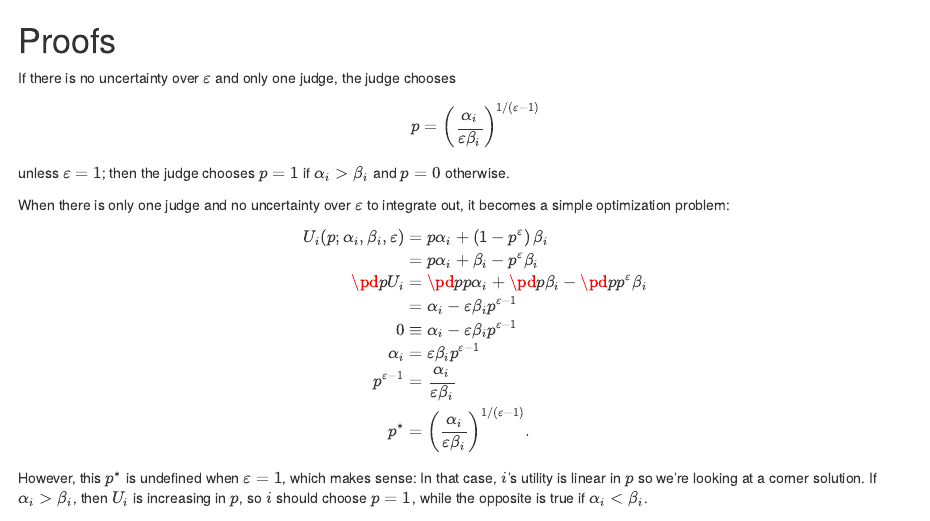
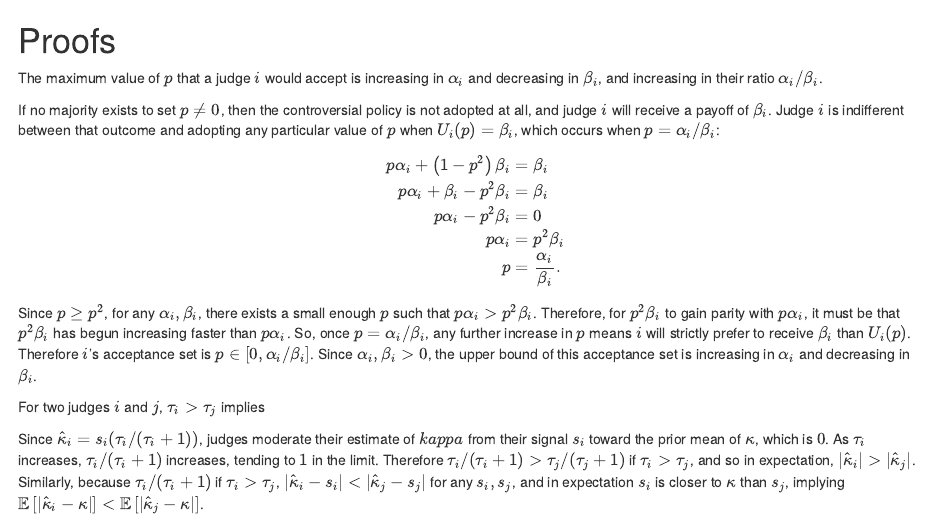
Before and after one commit to duckmayr/judges-electoral-concerns, an R Markdown document (appendix.Rmd): the page in a window 1100 px wide, from its top. Rendered offline with R 4.5, knitr and Pandoc, with nearby package versions.

Commit message:
Add proofs

````diff
--- a/appendix.Rmd
+++ b/appendix.Rmd
@@ -6,36 +6,49 @@
 
 ::: {.proposition}
 
-If there is no uncertainty over $\varepsilon$ and only one judge, the judge chooses
-
-$$p=\left(\frac{\alpha_i}{\varepsilon\beta_i}\right)^{1/(\varepsilon-1)}$$
-
-unless $\varepsilon = 1$; then the judge chooses $p = 1$ if $\alpha_i > \beta_i$ and $p = 0$ otherwise.
+The maximum value of $p$ that a judge $i$ would accept is increasing in $\alpha_i$ and decreasing in $\beta_i$, and increasing in their ratio $\alpha_i / \beta_i$.
 
 :::
 
 ::: {.proof}
 
-When there is only one judge and no uncertainty over $\varepsilon$ to integrate out, it becomes a simple optimization problem:
+If no majority exists to set $p \neq 0$, then the controversial policy is not adopted at all, and judge $i$ will receive a payoff of $\beta_i$.
+Judge $i$ is indifferent between that outcome and adopting any particular value of $p$ when $U_i(p) = \beta_i$, which occurs when $p = \alpha_i / \beta_i$:
 
+```{=tex}
 \begin{align*}
-U_i(p; \alpha_i, \beta_i, \varepsilon)
-& = p\alpha_i + \left( 1 - p^\varepsilon \right)\beta_i \\
-& = p\alpha_i + \beta_i - p^\varepsilon\beta_i \\
-\pd{p} U_i
-& = \pd{p} p\alpha_i + \pd{p} \beta_i - \pd{p} p^\varepsilon\beta_i \\
-& = \alpha_i - \varepsilon\beta_i p^{\varepsilon-1} \\
-0 & \equiv \alpha_i - \varepsilon\beta_i p^{\varepsilon-1} \\
-\alpha_i
-& = \varepsilon\beta_i p^{\varepsilon-1} \\
-p^{\varepsilon-1}
-& = \frac{\alpha_i}{\varepsilon\beta_i} \\
-p^\ast
-& = \left(\frac{\alpha_i}{\varepsilon\beta_i}\right)^{1/(\varepsilon-1)}.
+p\alpha_i + \left( 1 - p^2 \right)\beta_i & = \beta_i \\
+p\alpha_i + \beta_i - p^2 \beta_i & = \beta_i \\
+p\alpha_i - p^2 \beta_i & = 0 \\
+p\alpha_i & = p^2 \beta_i \\
+p & = \frac{\alpha_i}{\beta_i}.
 \end{align*}
+```
 
-However, this $p^\ast$ is undefined when $\varepsilon = 1$, which makes sense:
-In that case, $i$'s utility is linear in $p$ so we're looking at a corner solution.
-If $\alpha_i > \beta_i$, then $U_i$ is increasing in $p$, so $i$ should choose $p = 1$, while the opposite is true if $\alpha_i < \beta_i$.
+Since $p \geq p^2$, for any $\alpha_i, \beta_i$, there exists a small enough $p$ such that $p\alpha_i > p^2 \beta_i$.
+Therefore, for $p^2 \beta_i$ to gain parity with $p\alpha_i$, it must be that $p^2 \beta_i$ has begun increasing faster than $p \alpha_i$.
+So, once $p = \alpha_i / \beta_i$, any further increase in $p$ means $i$ will strictly prefer to receive $\beta_i$ than $U_i(p)$.
+Therefore $i$'s acceptance set is $p \in [0, \alpha_i / \beta_i]$.
+Since $\alpha_i, \beta_i > 0$, the upper bound of this acceptance set is increasing in $\alpha_i$ and decreasing in $\beta_i$.
 
 :::
+
+::: {.proposition}
+
+For two judges $i$ and $j$, $\tau_i > \tau_j$ implies
+
+```{=tex}
+\begin{enumerate}[(i)]
+\item $\mathbb{E}\left[|\hat{\kappa}_i - \kappa|\right] < \mathbb{E}\left[|\hat{\kappa}_j - \kappa|\right]$
+\item $\mathbb{E}\left[|\hat{\kappa}_i|\right] > \mathbb{E}\left[|\hat{\kappa}_j|\right]$
+\end{enumerate}
+```
+
+:::
+
+::: {.proof}
+Since $\hat{\kappa}_i = s_i (\tau_i / (\tau_i + 1))$, judges moderate their estimate of $kappa$ from their signal $s_i$ toward the prior mean of $\kappa$, which is $0$.
+As $\tau_i$ increases, $\tau_i / (\tau_i + 1)$ increases, tending to $1$ in the limit.
+Therefore $\tau_i / (\tau_i + 1) > \tau_j / (\tau_j + 1)$ if $\tau_i > \tau_j$, and so in expectation, $|\hat{\kappa}_i| > |\hat{\kappa}_j|$.
+Similarly, because $\tau_i / (\tau_i + 1)$ if $\tau_i > \tau_j$, $|\hat{\kappa}_i - s_i| < |\hat{\kappa}_j - s_j|$ for any $s_i, s_j$, and in expectation $s_i$ is closer to $\kappa$ than $s_j$, implying $\mathbb{E}\left[|\hat{\kappa}_i - \kappa|\right] < \mathbb{E}\left[|\hat{\kappa}_j - \kappa|\right]$.
+:::
````
Also changed, not shown: main.Rmd (+5 -2 lines).
